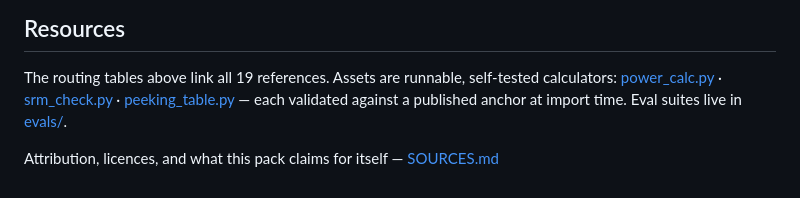
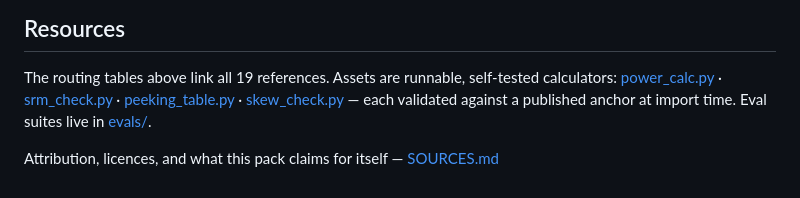
Before and after one commit to gabros20/growth-skill, a Markdown page: skills/growth/SKILL.md, the part around the change. Drawn GitHub-style.

```diff
--- a/skills/growth/SKILL.md
+++ b/skills/growth/SKILL.md
@@ -196,7 +196,7 @@ Before completion:
 
 The routing tables above link all 19 references. Assets are runnable, self-tested calculators:
 [power_calc.py](assets/power_calc.py) · [srm_check.py](assets/srm_check.py) ·
-[peeking_table.py](assets/peeking_table.py) — each validated against a published anchor at
-import time. Eval suites live in [evals/](evals/).
+[peeking_table.py](assets/peeking_table.py) · [skew_check.py](assets/skew_check.py) — each
+validated against a published anchor at import time. Eval suites live in [evals/](evals/).
 
 Attribution, licences, and what this pack claims for itself — [SOURCES.md](../../SOURCES.md)
```
Also changed, not shown: README.md (+1 -1 lines).
